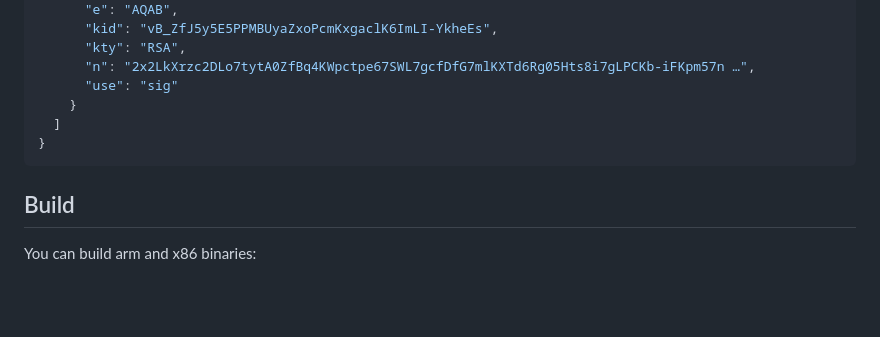
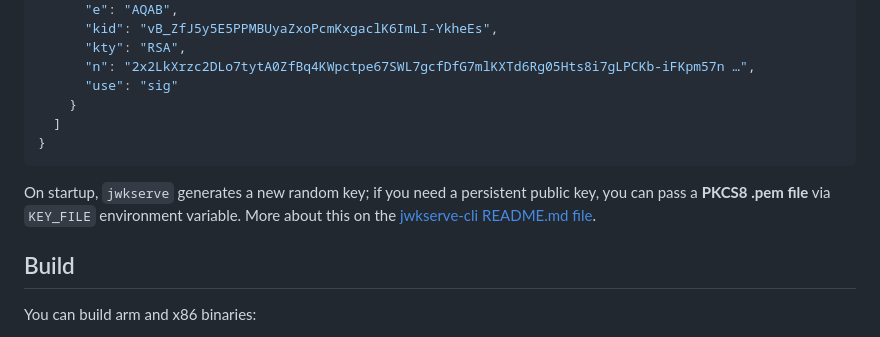
Before and after one commit to sbstjn/jwkserve, a Markdown page: README.md, the part around the change. Rendered like a GitHub page; blank space fills up the shorter version.

Commit message:
chore: update README.md

````diff
--- a/README.md
+++ b/README.md
@@ -88,6 +88,8 @@ $ > curl http://localhost:3000/.well-known/jwks.json
 }
 ```
 
+On startup, `jwkserve` generates a new random key; if you need a persistent public key, you can pass a **PKCS8 .pem file** via `KEY_FILE` environment variable. More about this on the [jwkserve-cli README.md file](./src/jwkserve-cli/README.md).
+
 ## Build
 
 You can build arm and x86 binaries:
````
